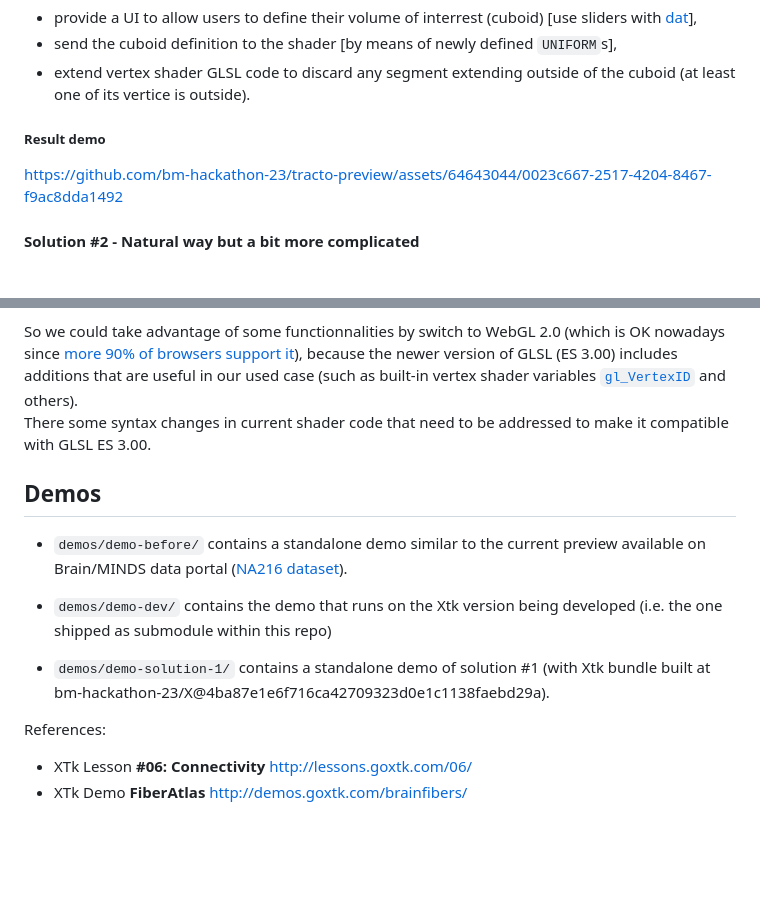
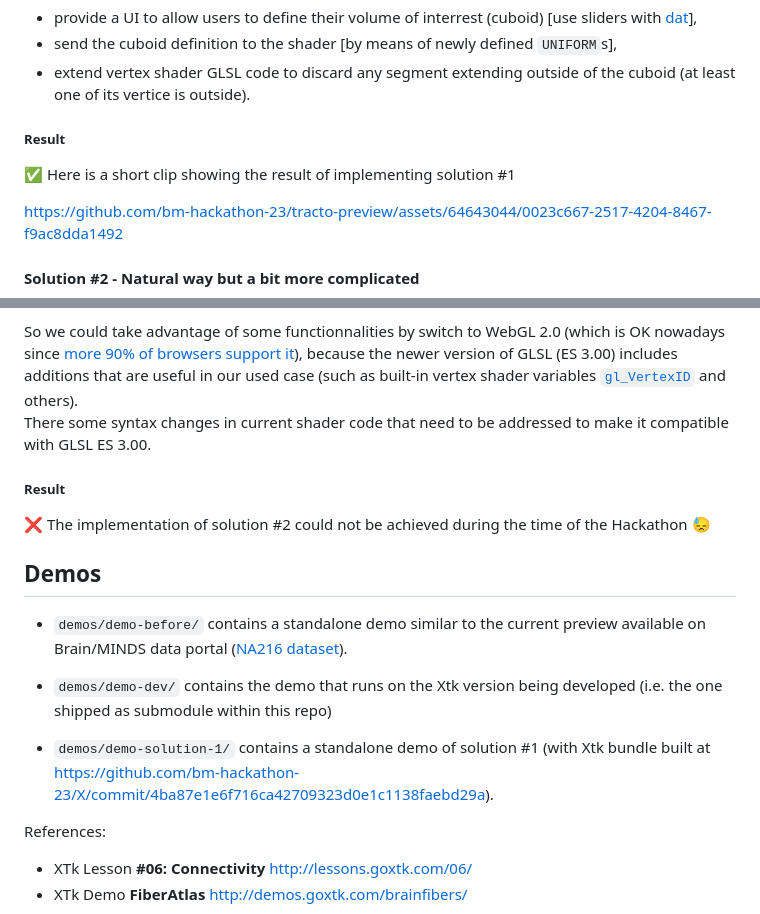
Before and after one commit to bm-hackathon-23/tracto-preview, a Markdown page: README.md, 2 parts joined by grey strips. GitHub-like rendering; blank space fills up the shorter version.

Commit message:
clarify results achieved during Hackathon time

```diff
--- a/README.md
+++ b/README.md
@@ -65,7 +65,9 @@ Basically :
 * send the cuboid definition to the shader [by means of newly defined `UNIFORM`s],
 * extend vertex shader GLSL code to discard any segment extending outside of the cuboid (at least one of its vertice is outside).
 
-##### Result demo
+##### Result
+
+✅ Here is a short clip showing the result of implementing solution #1
 
 https://github.com/bm-hackathon-23/tracto-preview/assets/64643044/0023c667-2517-4204-8467-f9ac8dda1492
 
@@ -88,13 +90,19 @@ So we could take advantage of some functionnalities by switch to WebGL 2.0 (whic
 <br/>There some syntax changes in current shader code that need to be addressed to make it compatible with GLSL ES 3.00.
 
 
+##### Result
+
+❌ <span style="color: black; background-color: yellow;">The implementation of solution #2 could not be achieved during the time of the Hackathon</span> 😓
+
+
+
 ## Demos
 
 * `demos/demo-before/` contains a standalone demo similar to the current preview available on Brain/MINDS data portal ([NA216 dataset](https://dataportal.brainminds.jp/marmoset-mri-na216)).
 
 * `demos/demo-dev/` contains the demo that runs on the Xtk version being developed (i.e. the one shipped as submodule within this repo)
 
-* `demos/demo-solution-1/` contains a standalone demo of solution #1 (with Xtk bundle built at bm-hackathon-23/X@4ba87e1e6f716ca42709323d0e1c1138faebd29a).
+* `demos/demo-solution-1/` contains a standalone demo of solution #1 (with Xtk bundle built at https://github.com/bm-hackathon-23/X/commit/4ba87e1e6f716ca42709323d0e1c1138faebd29a).
 
 References:
 
```
